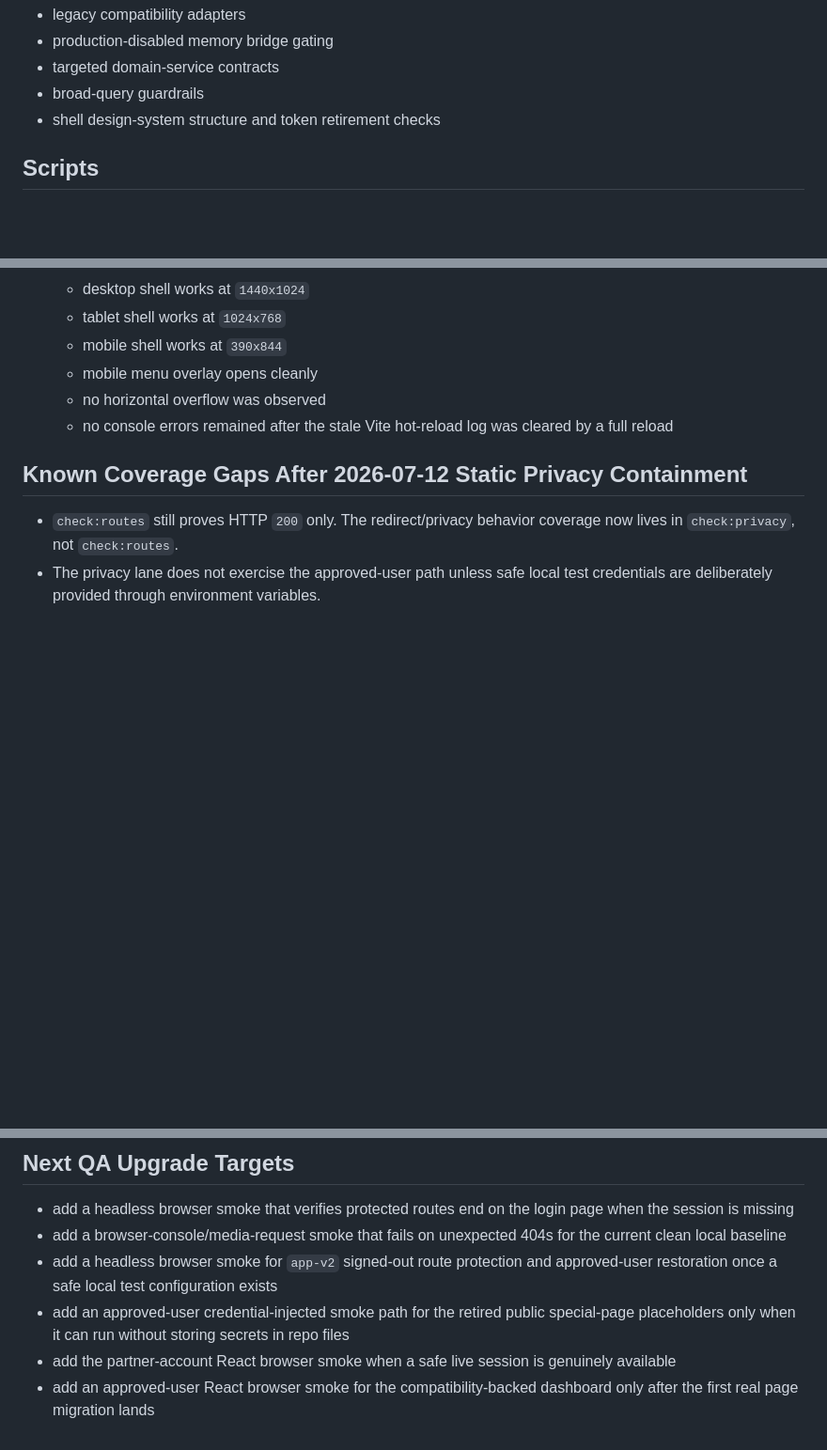
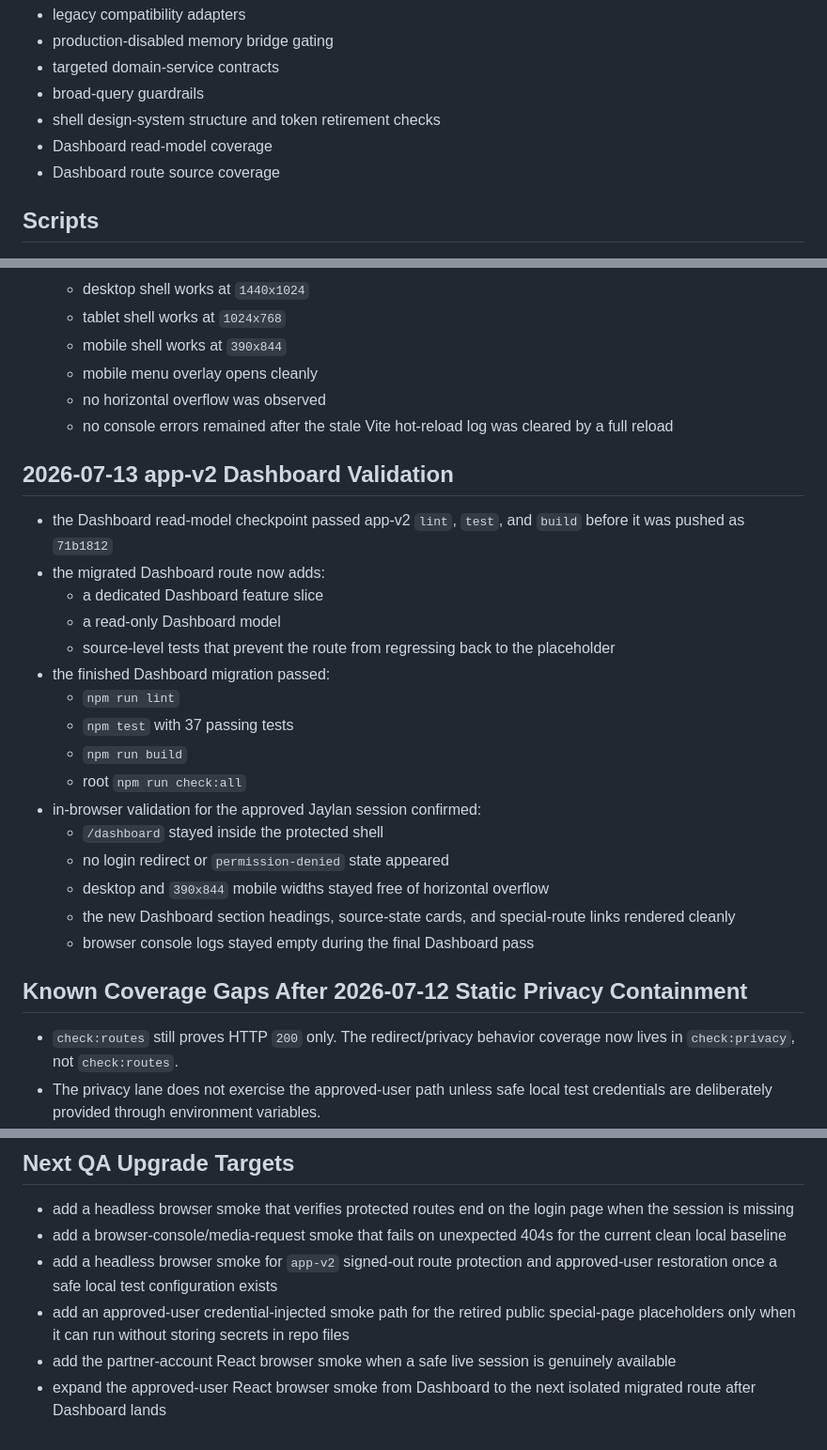
Before and after one commit to KuroJay246/couplebook, a Markdown page: QA_AUTOMATION.md, 3 parts joined by grey strips. Shown at 94% size. GitHub-like rendering; blank space fills up the shorter version.

```diff
--- a/QA_AUTOMATION.md
+++ b/QA_AUTOMATION.md
@@ -17,6 +17,8 @@ As of 2026-07-13, the app-v2 lane now also covers:
 - targeted domain-service contracts
 - broad-query guardrails
 - shell design-system structure and token retirement checks
+- Dashboard read-model coverage
+- Dashboard route source coverage
 
 ## Scripts
 
@@ -157,6 +159,25 @@ Still manual:
   - no horizontal overflow was observed
   - no console errors remained after the stale Vite hot-reload log was cleared by a full reload
 
+## 2026-07-13 app-v2 Dashboard Validation
+
+- the Dashboard read-model checkpoint passed app-v2 `lint`, `test`, and `build` before it was pushed as `71b1812`
+- the migrated Dashboard route now adds:
+  - a dedicated Dashboard feature slice
+  - a read-only Dashboard model
+  - source-level tests that prevent the route from regressing back to the placeholder
+- the finished Dashboard migration passed:
+  - `npm run lint`
+  - `npm test` with 37 passing tests
+  - `npm run build`
+  - root `npm run check:all`
+- in-browser validation for the approved Jaylan session confirmed:
+  - `/dashboard` stayed inside the protected shell
+  - no login redirect or `permission-denied` state appeared
+  - desktop and `390x844` mobile widths stayed free of horizontal overflow
+  - the new Dashboard section headings, source-state cards, and special-route links rendered cleanly
+  - browser console logs stayed empty during the final Dashboard pass
+
 ## Known Coverage Gaps After 2026-07-12 Static Privacy Containment
 
 - `check:routes` still proves HTTP `200` only. The redirect/privacy behavior coverage now lives in `check:privacy`, not `check:routes`.
@@ -179,4 +200,4 @@ Still manual:
 - add a headless browser smoke for `app-v2` signed-out route protection and approved-user restoration once a safe local test configuration exists
 - add an approved-user credential-injected smoke path for the retired public special-page placeholders only when it can run without storing secrets in repo files
 - add the partner-account React browser smoke when a safe live session is genuinely available
-- add an approved-user React browser smoke for the compatibility-backed dashboard only after the first real page migration lands
+- expand the approved-user React browser smoke from Dashboard to the next isolated migrated route after Dashboard lands
```
Also changed, not shown: PROJECT_STATUS_AND_PHASES.md (+20 -3 lines), UI_REDESIGN_AND_PROTOTYPE_MASTER.md (+36 -1 lines).
